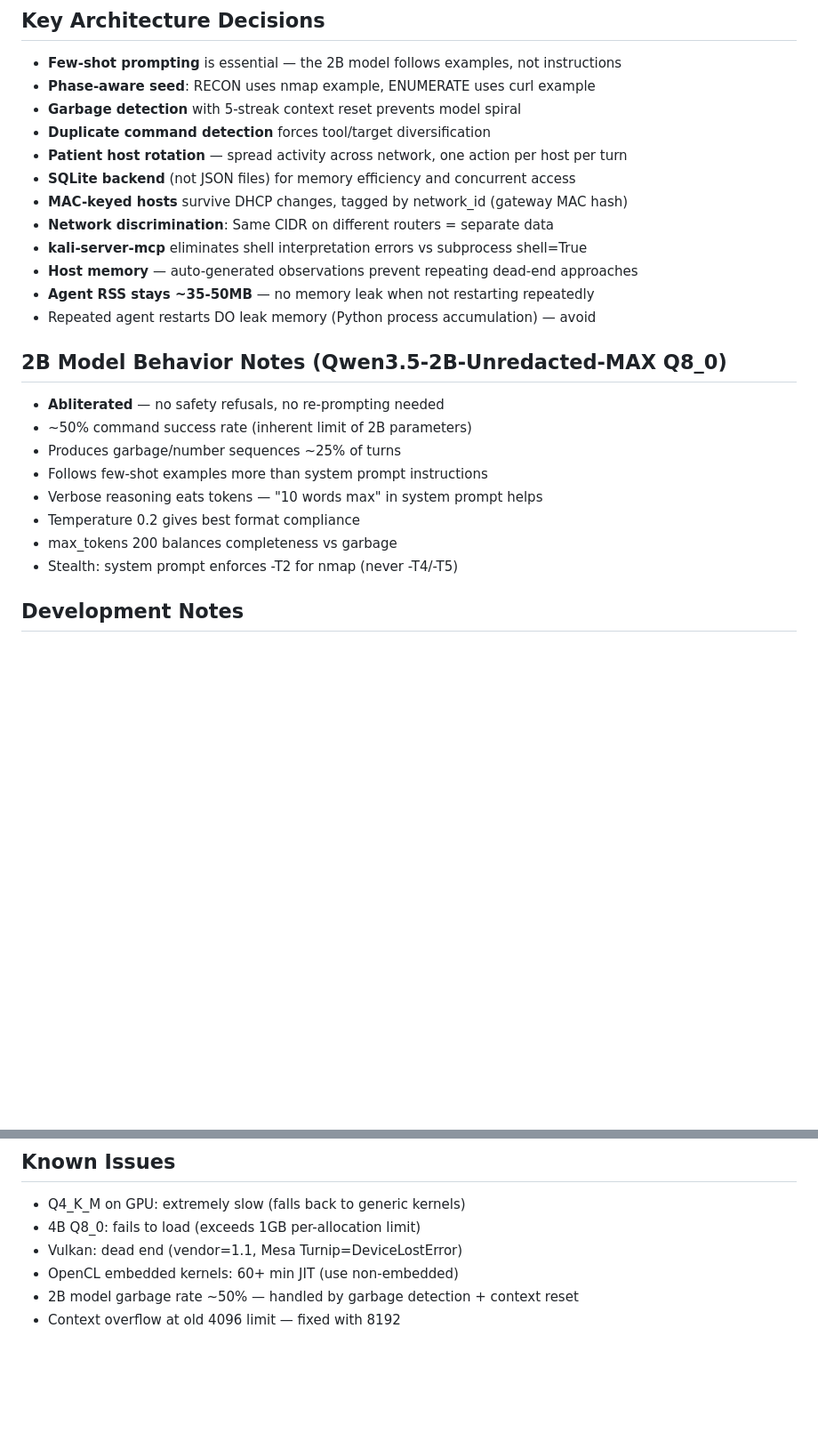
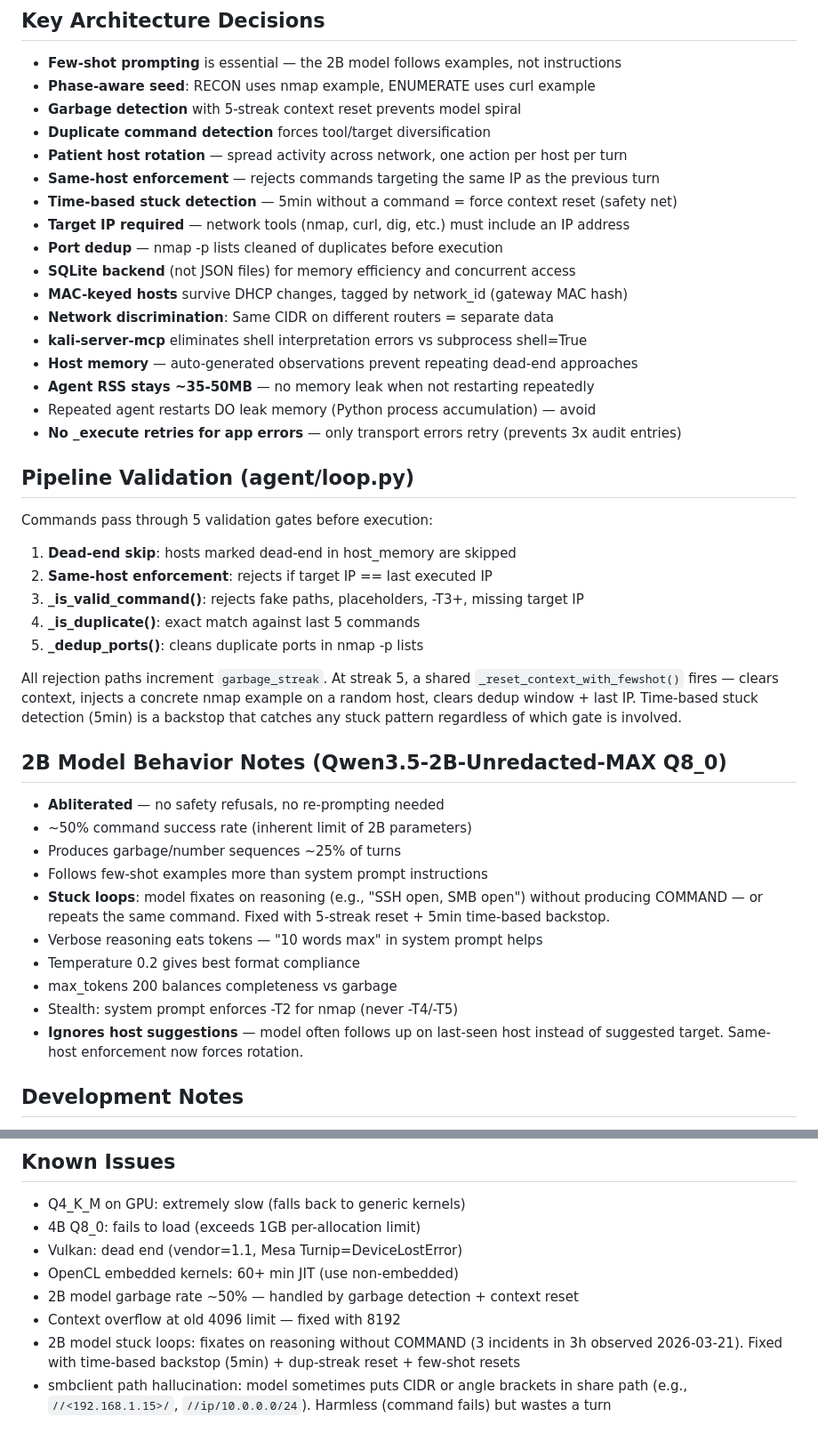
Before and after one commit to NickEngmann/cyberclaw, a Markdown page: CLAUDE.md, 2 parts joined by grey strips. Shown at 89% size. GitHub-like rendering; blank space fills up the shorter version.

Commit message:
docs: pipeline v3 validation gates, stuck loop behavior, known issues
- Document 5-gate command validation pipeline in CLAUDE.md
- Add same-host enforcement, time-based stuck detection, target IP
  requirement, and port dedup to architecture decisions
- Document 2B model stuck loop behavior and mitigations
- Add smbclient path hallucination to known issues

Co-Authored-By: Claude Opus 4.6 (1M context) <noreply@anthropic.com>

```diff
--- a/CLAUDE.md
+++ b/CLAUDE.md
@@ -234,6 +234,10 @@ Fix code if needed, restart service, append to finetuning log.
 - **Garbage detection** with 5-streak context reset prevents model spiral
 - **Duplicate command detection** forces tool/target diversification
 - **Patient host rotation** — spread activity across network, one action per host per turn
+- **Same-host enforcement** — rejects commands targeting the same IP as the previous turn
+- **Time-based stuck detection** — 5min without a command = force context reset (safety net)
+- **Target IP required** — network tools (nmap, curl, dig, etc.) must include an IP address
+- **Port dedup** — nmap -p lists cleaned of duplicates before execution
 - **SQLite backend** (not JSON files) for memory efficiency and concurrent access
 - **MAC-keyed hosts** survive DHCP changes, tagged by network_id (gateway MAC hash)
 - **Network discrimination**: Same CIDR on different routers = separate data
@@ -241,16 +245,33 @@ Fix code if needed, restart service, append to finetuning log.
 - **Host memory** — auto-generated observations prevent repeating dead-end approaches
 - **Agent RSS stays ~35-50MB** — no memory leak when not restarting repeatedly
 - Repeated agent restarts DO leak memory (Python process accumulation) — avoid
+- **No _execute retries for app errors** — only transport errors retry (prevents 3x audit entries)
+
+## Pipeline Validation (agent/loop.py)
+Commands pass through 5 validation gates before execution:
+1. **Dead-end skip**: hosts marked dead-end in host_memory are skipped
+2. **Same-host enforcement**: rejects if target IP == last executed IP
+3. **_is_valid_command()**: rejects fake paths, placeholders, -T3+, missing target IP
+4. **_is_duplicate()**: exact match against last 5 commands
+5. **_dedup_ports()**: cleans duplicate ports in nmap -p lists
+
+All rejection paths increment `garbage_streak`. At streak 5, a shared
+`_reset_context_with_fewshot()` fires — clears context, injects a
+concrete nmap example on a random host, clears dedup window + last IP.
+Time-based stuck detection (5min) is a backstop that catches any stuck
+pattern regardless of which gate is involved.
 
 ## 2B Model Behavior Notes (Qwen3.5-2B-Unredacted-MAX Q8_0)
 - **Abliterated** — no safety refusals, no re-prompting needed
 - ~50% command success rate (inherent limit of 2B parameters)
 - Produces garbage/number sequences ~25% of turns
 - Follows few-shot examples more than system prompt instructions
+- **Stuck loops**: model fixates on reasoning (e.g., "SSH open, SMB open") without producing COMMAND — or repeats the same command. Fixed with 5-streak reset + 5min time-based backstop.
 - Verbose reasoning eats tokens — "10 words max" in system prompt helps
 - Temperature 0.2 gives best format compliance
 - max_tokens 200 balances completeness vs garbage
 - Stealth: system prompt enforces -T2 for nmap (never -T4/-T5)
+- **Ignores host suggestions** — model often follows up on last-seen host instead of suggested target. Same-host enforcement now forces rotation.
 
 ## Development Notes
 - Agent auto-detects network: resumes at correct phase based on existing findings
@@ -310,3 +331,5 @@ After ANY testing that creates data in the DB (test networks, test hosts, demo d
 - OpenCL embedded kernels: 60+ min JIT (use non-embedded)
 - 2B model garbage rate ~50% — handled by garbage detection + context reset
 - Context overflow at old 4096 limit — fixed with 8192
+- 2B model stuck loops: fixates on reasoning without COMMAND (3 incidents in 3h observed 2026-03-21). Fixed with time-based backstop (5min) + dup-streak reset + few-shot resets
+- smbclient path hallucination: model sometimes puts CIDR or angle brackets in share path (e.g., `//<192.168.1.15>/`, `//ip/10.0.0.0/24`). Harmless (command fails) but wastes a turn
```
